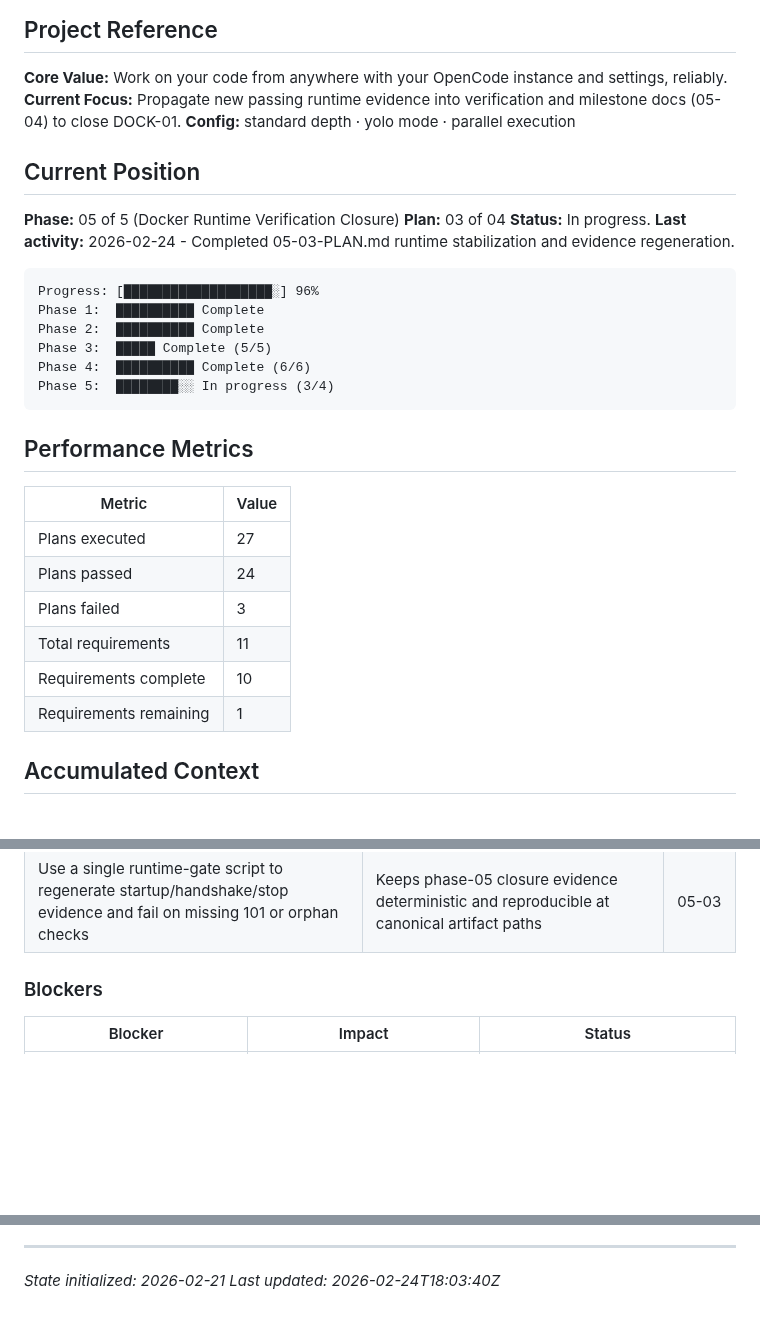
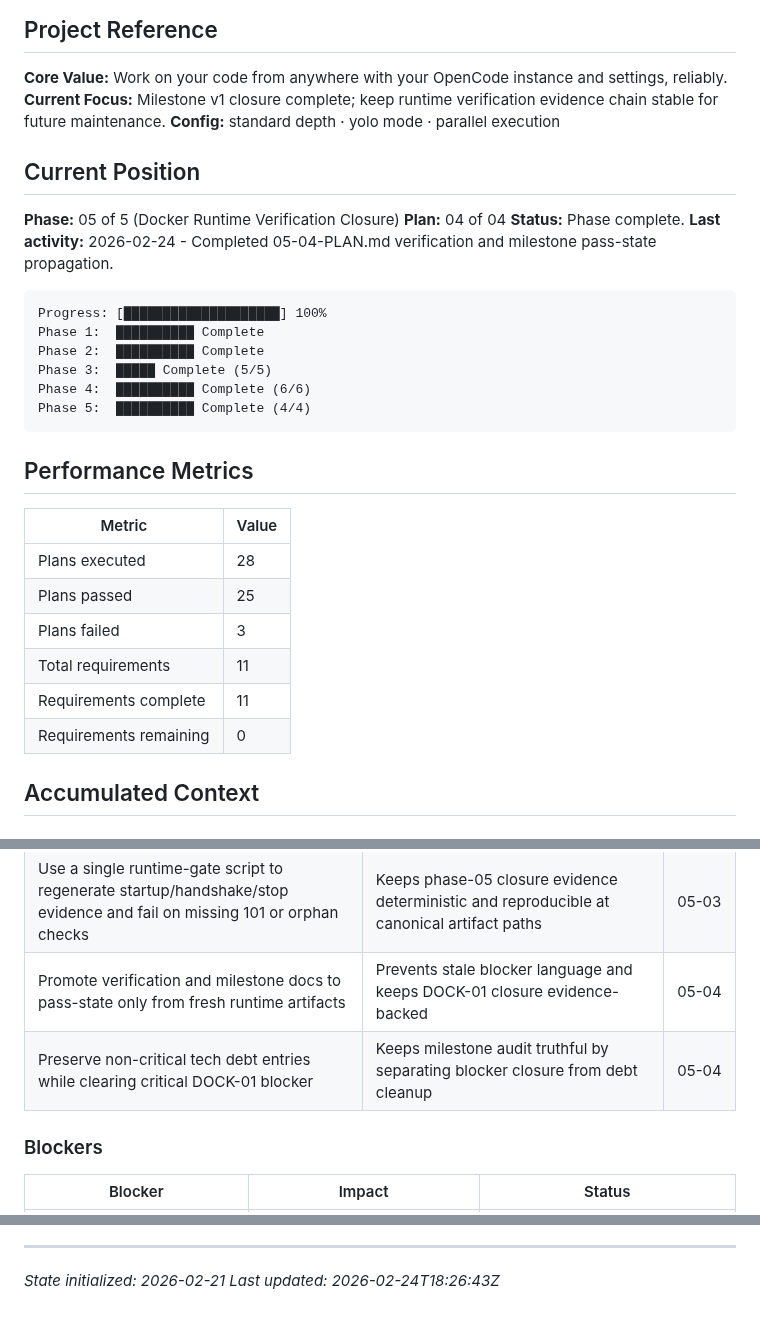
Before and after one commit to oisincoveney/oisin-ui, a Markdown page: .planning/STATE.md, 3 parts joined by grey strips. GitHub-like rendering; blank space fills up the shorter version.

Commit message:
docs(05-04): complete verification closure propagation plan
Tasks completed: 2/2
- Task 1: Promote phase verification docs to passed with fresh runtime evidence
- Task 2: Update milestone audit from 10/11 to 11/11

SUMMARY: .planning/phases/05-docker-runtime-verification-closure/05-docker-runtime-verification-closure-04-SUMMARY.md

````diff
--- a/.planning/STATE.md
+++ b/.planning/STATE.md
@@ -3,35 +3,35 @@
 ## Project Reference
 
 **Core Value:** Work on your code from anywhere with your OpenCode instance and settings, reliably.
-**Current Focus:** Propagate new passing runtime evidence into verification and milestone docs (05-04) to close DOCK-01.
+**Current Focus:** Milestone v1 closure complete; keep runtime verification evidence chain stable for future maintenance.
 **Config:** standard depth · yolo mode · parallel execution
 
 ## Current Position
 
 **Phase:** 05 of 5 (Docker Runtime Verification Closure)
-**Plan:** 03 of 04
-**Status:** In progress.
-**Last activity:** 2026-02-24 - Completed 05-03-PLAN.md runtime stabilization and evidence regeneration.
+**Plan:** 04 of 04
+**Status:** Phase complete.
+**Last activity:** 2026-02-24 - Completed 05-04-PLAN.md verification and milestone pass-state propagation.
 
 ```
-Progress: [███████████████████░] 96%
+Progress: [████████████████████] 100%
 Phase 1:  ██████████ Complete
 Phase 2:  ██████████ Complete
 Phase 3:  █████ Complete (5/5)
 Phase 4:  ██████████ Complete (6/6)
-Phase 5:  ████████░░ In progress (3/4)
+Phase 5:  ██████████ Complete (4/4)
 ```
 
 ## Performance Metrics
 
 | Metric                 | Value |
 | ---------------------- | ----- |
-| Plans executed         | 27    |
-| Plans passed           | 24    |
+| Plans executed         | 28    |
+| Plans passed           | 25    |
 | Plans failed           | 3     |
 | Total requirements     | 11    |
-| Requirements complete  | 10    |
-| Requirements remaining | 1     |
+| Requirements complete  | 11    |
+| Requirements remaining | 0     |
 
 ## Accumulated Context
 
@@ -81,6 +81,8 @@ Phase 5:  ████████░░ In progress (3/4)
 | Keep phase verification and milestone audit in blocked state when runtime evidence fails closure criteria | Preserves audit integrity and prevents false 11/11 reporting | 05-02 |
 | Run Docker gate runtime with `--no-relay --no-mcp` and speech features disabled by default | Removes daemon startup churn/refusal windows before websocket handshake checks | 05-03 |
 | Use a single runtime-gate script to regenerate startup/handshake/stop evidence and fail on missing 101 or orphan checks | Keeps phase-05 closure evidence deterministic and reproducible at canonical artifact paths | 05-03 |
+| Promote verification and milestone docs to pass-state only from fresh runtime artifacts | Prevents stale blocker language and keeps DOCK-01 closure evidence-backed | 05-04 |
+| Preserve non-critical tech debt entries while clearing critical DOCK-01 blocker | Keeps milestone audit truthful by separating blocker closure from debt cleanup | 05-04 |
 
 ### Blockers
 
@@ -100,4 +101,4 @@ Phase 5:  ████████░░ In progress (3/4)
 ---
 
 _State initialized: 2026-02-21_
-_Last updated: 2026-02-24T18:03:40Z_
+_Last updated: 2026-02-24T18:26:43Z_
````
Also changed, not shown: other parts of .planning/STATE.md (+2 -3 lines), 1 other file.
